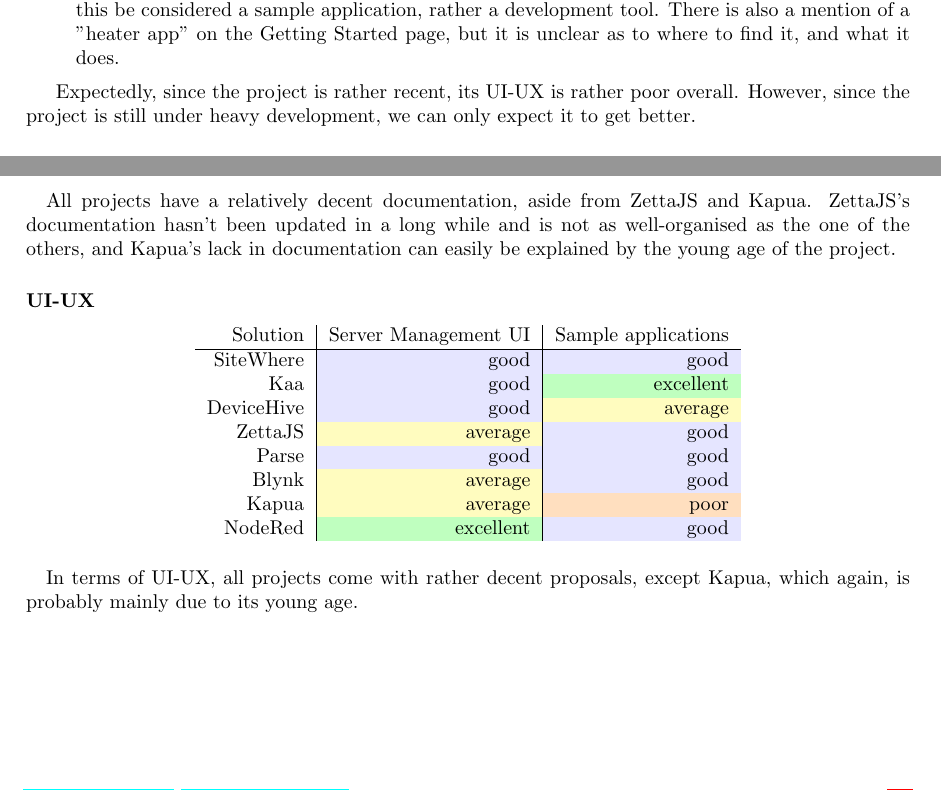
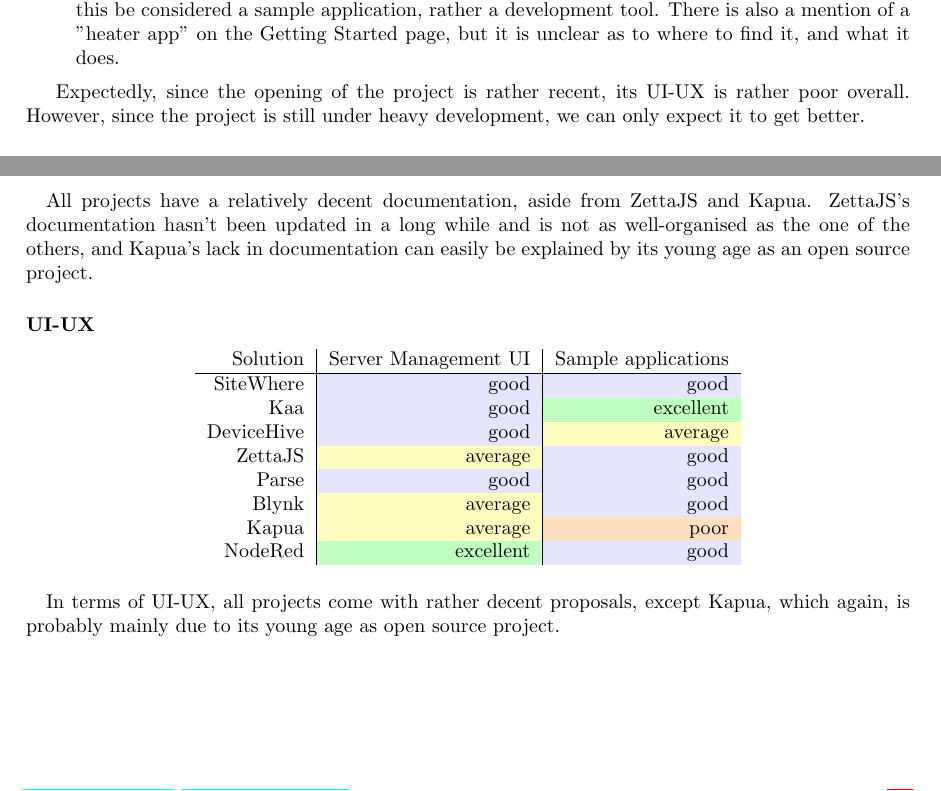
Before and after one commit to Xia0ben/FOSS_IoT_Frameworks, a LaTeX document (FOSS_IoT_Frameworks.tex): two parts of pages 21 and 26 of 29, joined at a grey line, cut so that both start at the same text. Compiled offline with pdfLaTeX.

Commit message:
Fix last forgotten mention of Kapua as new project

```diff
--- a/FOSS_IoT_Frameworks.tex
+++ b/FOSS_IoT_Frameworks.tex
@@ -806,7 +806,7 @@
 \item Sample applications: \textbf{poor} - There seem to be a provided \href{http://download.eclipse.org/kapua/docs/develop/user-manual/en/simulator.html}{Kura simulator}, but by no means can this be considered a sample application, rather a development tool. There is also a mention of a "heater app" on the Getting Started page, but it is unclear as to where to find it, and what it does.
 \end{itemize}
 
-Expectedly, since the project is rather recent, its UI-UX is rather poor overall. However, since the project is still under heavy development, we can only expect it to get better.
+Expectedly, since the opening of the project is rather recent, its UI-UX is rather poor overall. However, since the project is still under heavy development, we can only expect it to get better.
 
 \paragraph{Security}
 
@@ -1025,7 +1025,7 @@
 \end{tabular}
 \end{center}
 
-\paragraph{} All projects have a relatively decent documentation, aside from ZettaJS and Kapua. ZettaJS's documentation hasn't been updated in a long while and is not as well-organised as the one of the others, and Kapua's lack in documentation can easily be explained by the young age of the project.
+\paragraph{} All projects have a relatively decent documentation, aside from ZettaJS and Kapua. ZettaJS's documentation hasn't been updated in a long while and is not as well-organised as the one of the others, and Kapua's lack in documentation can easily be explained by its young age as an open source project.
 
 \paragraph{UI-UX}
 
@@ -1043,7 +1043,7 @@
 \end{tabular}
 \end{center}
 
-\paragraph{} In terms of UI-UX, all projects come with rather decent proposals, except Kapua, which again, is probably mainly due to its young age.
+\paragraph{} In terms of UI-UX, all projects come with rather decent proposals, except Kapua, which again, is probably mainly due to its young age as open source project.
 
 \newpage
 
```
Also changed, not shown: FOSS_IoT_Frameworks.pdf.
